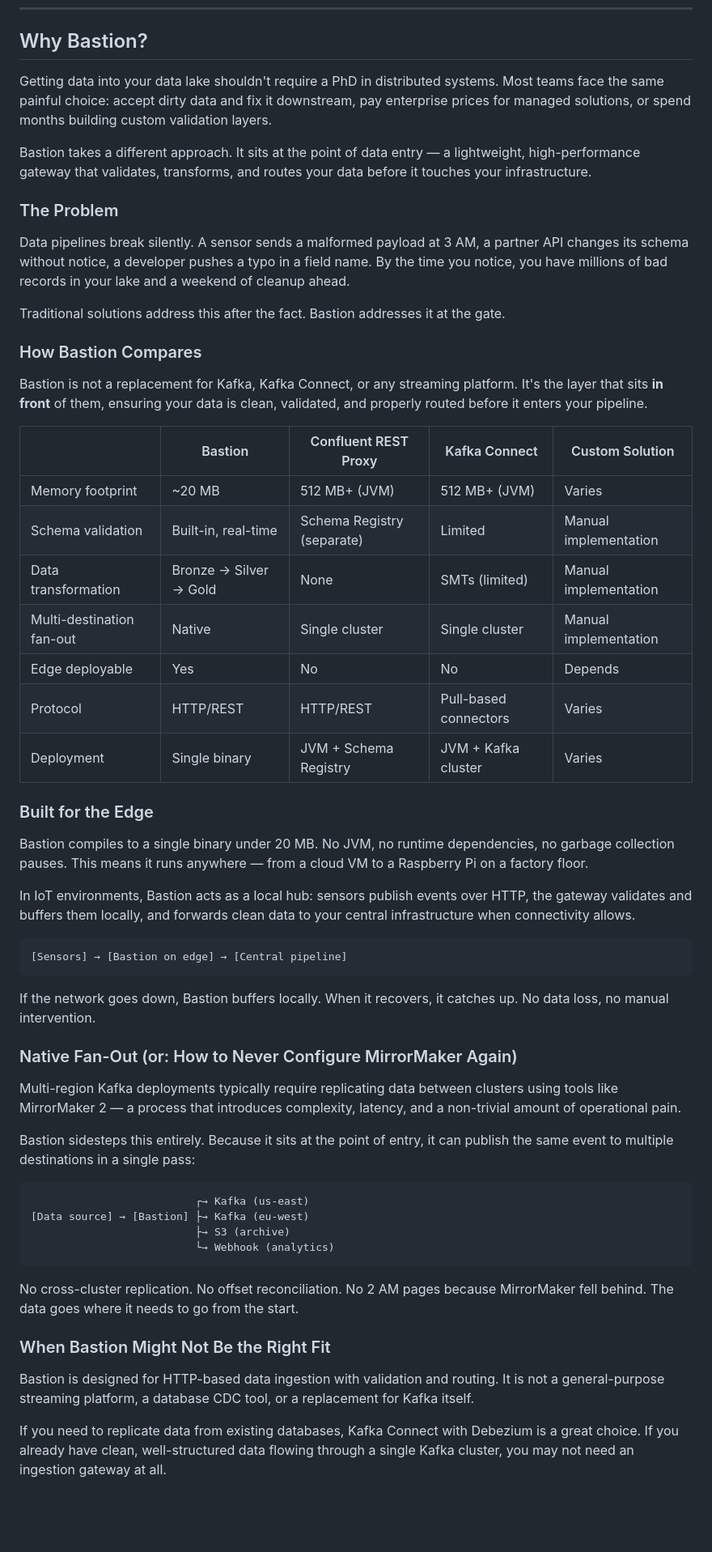
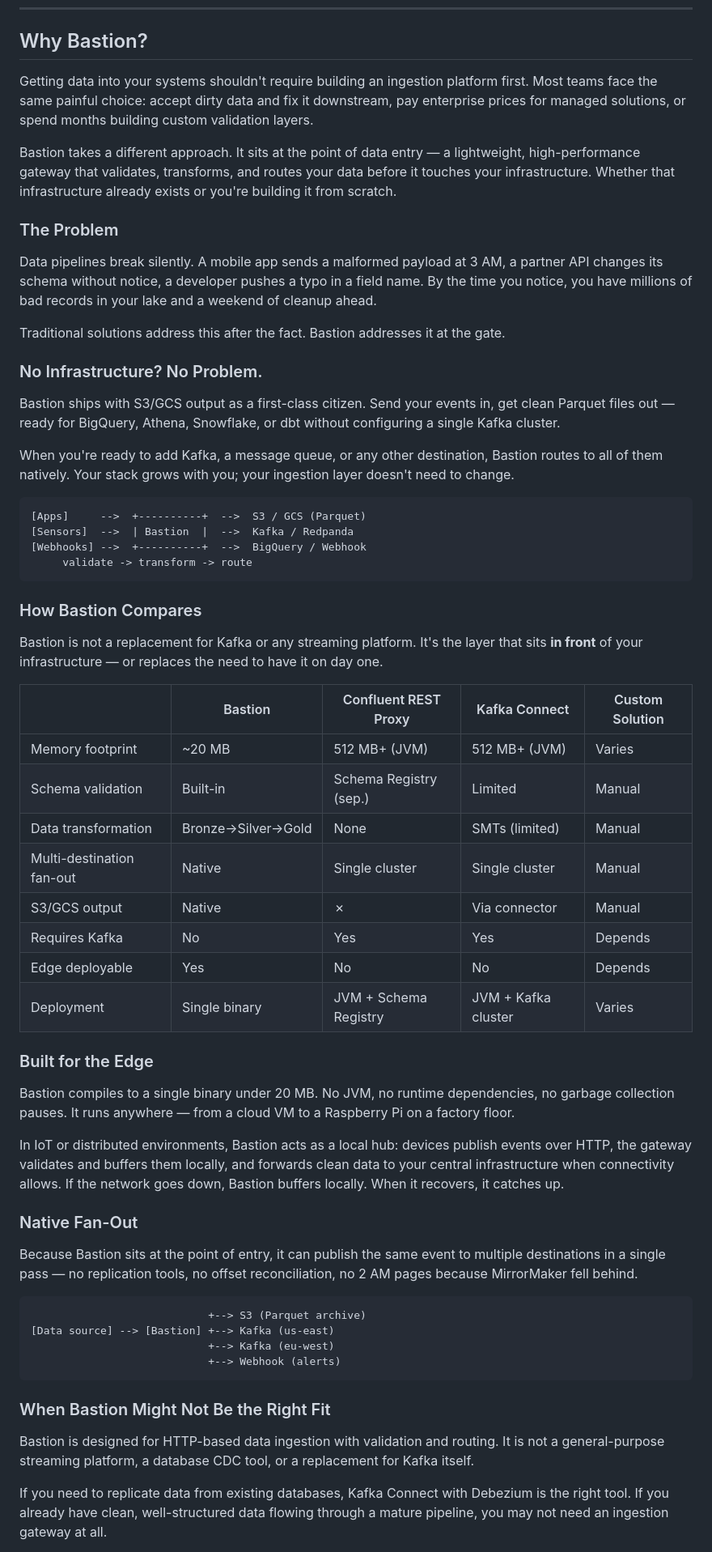
Before and after one commit to nukiro/bastion, a Markdown page: README.md, the part around one of its changes. Shown at 81% size. Drawn GitHub-style; blank space fills up the shorter version.

Commit message:
Add better project description to readme

````diff
--- a/README.md
+++ b/README.md
@@ -13,60 +13,85 @@
 
 ## Why Bastion?
 
-Getting data into your data lake shouldn't require a PhD in distributed systems. Most teams face the same painful choice: accept dirty data and fix it downstream, pay enterprise prices for managed solutions, or spend months building custom validation layers.
+Getting data into your systems shouldn't require building an ingestion platform first.
+Most teams face the same painful choice: accept dirty data and fix it downstream,
+pay enterprise prices for managed solutions, or spend months building custom validation layers.
 
-Bastion takes a different approach. It sits at the point of data entry — a lightweight, high-performance gateway that validates, transforms, and routes your data before it touches your infrastructure.
+Bastion takes a different approach. It sits at the point of data entry — a lightweight,
+high-performance gateway that validates, transforms, and routes your data before it
+touches your infrastructure. Whether that infrastructure already exists or you're
+building it from scratch.
 
 ### The Problem
 
-Data pipelines break silently. A sensor sends a malformed payload at 3 AM, a partner API changes its schema without notice, a developer pushes a typo in a field name. By the time you notice, you have millions of bad records in your lake and a weekend of cleanup ahead.
+Data pipelines break silently. A mobile app sends a malformed payload at 3 AM, a partner
+API changes its schema without notice, a developer pushes a typo in a field name. By the
+time you notice, you have millions of bad records in your lake and a weekend of cleanup ahead.
 
 Traditional solutions address this after the fact. Bastion addresses it at the gate.
 
+### No Infrastructure? No Problem.
+
+Bastion ships with S3/GCS output as a first-class citizen. Send your events in, get clean
+Parquet files out — ready for BigQuery, Athena, Snowflake, or dbt without configuring a
+single Kafka cluster.
+
+When you're ready to add Kafka, a message queue, or any other destination, Bastion routes
+to all of them natively. Your stack grows with you; your ingestion layer doesn't need to change.
+
+```
+[Apps]     -->  +----------+  -->  S3 / GCS (Parquet)
+[Sensors]  -->  | Bastion  |  -->  Kafka / Redpanda
+[Webhooks] -->  +----------+  -->  BigQuery / Webhook
+     validate -> transform -> route
+```
+
 ### How Bastion Compares
 
-Bastion is not a replacement for Kafka, Kafka Connect, or any streaming platform. It's the layer that sits **in front** of them, ensuring your data is clean, validated, and properly routed before it enters your pipeline.
+Bastion is not a replacement for Kafka or any streaming platform. It's the layer that
+sits **in front** of your infrastructure — or replaces the need to have it on day one.
 
-|                           | Bastion                | Confluent REST Proxy       | Kafka Connect         | Custom Solution       |
-| ------------------------- | ---------------------- | -------------------------- | --------------------- | --------------------- |
-| Memory footprint          | ~20 MB                 | 512 MB+ (JVM)              | 512 MB+ (JVM)         | Varies                |
-| Schema validation         | Built-in, real-time    | Schema Registry (separate) | Limited               | Manual implementation |
-| Data transformation       | Bronze → Silver → Gold | None                       | SMTs (limited)        | Manual implementation |
-| Multi-destination fan-out | Native                 | Single cluster             | Single cluster        | Manual implementation |
-| Edge deployable           | Yes                    | No                         | No                    | Depends               |
-| Protocol                  | HTTP/REST              | HTTP/REST                  | Pull-based connectors | Varies                |
-| Deployment                | Single binary          | JVM + Schema Registry      | JVM + Kafka cluster   | Varies                |
+|                           | Bastion            | Confluent REST Proxy   | Kafka Connect       | Custom Solution |
+| ------------------------- | ------------------ | ---------------------- | ------------------- | --------------- |
+| Memory footprint          | ~20 MB             | 512 MB+ (JVM)          | 512 MB+ (JVM)       | Varies          |
+| Schema validation         | Built-in           | Schema Registry (sep.) | Limited             | Manual          |
+| Data transformation       | Bronze→Silver→Gold | None                   | SMTs (limited)      | Manual          |
+| Multi-destination fan-out | Native             | Single cluster         | Single cluster      | Manual          |
+| S3/GCS output             | Native             | ✗                      | Via connector       | Manual          |
+| Requires Kafka            | No                 | Yes                    | Yes                 | Depends         |
+| Edge deployable           | Yes                | No                     | No                  | Depends         |
+| Deployment                | Single binary      | JVM + Schema Registry  | JVM + Kafka cluster | Varies          |
 
 ### Built for the Edge
 
-Bastion compiles to a single binary under 20 MB. No JVM, no runtime dependencies, no garbage collection pauses. This means it runs anywhere — from a cloud VM to a Raspberry Pi on a factory floor.
+Bastion compiles to a single binary under 20 MB. No JVM, no runtime dependencies, no
+garbage collection pauses. It runs anywhere — from a cloud VM to a Raspberry Pi on a
+factory floor.
 
-In IoT environments, Bastion acts as a local hub: sensors publish events over HTTP, the gateway validates and buffers them locally, and forwards clean data to your central infrastructure when connectivity allows.
+In IoT or distributed environments, Bastion acts as a local hub: devices publish events
+over HTTP, the gateway validates and buffers them locally, and forwards clean data to your
+central infrastructure when connectivity allows. If the network goes down, Bastion buffers
+locally. When it recovers, it catches up.
+
+### Native Fan-Out
+
+Because Bastion sits at the point of entry, it can publish the same event to multiple
+destinations in a single pass — no replication tools, no offset reconciliation, no 2 AM
+pages because MirrorMaker fell behind.
 
 ```
-[Sensors] → [Bastion on edge] → [Central pipeline]
+                            +--> S3 (Parquet archive)
+[Data source] --> [Bastion] +--> Kafka (us-east)
+                            +--> Kafka (eu-west)
+                            +--> Webhook (alerts)
 ```
-
-If the network goes down, Bastion buffers locally. When it recovers, it catches up. No data loss, no manual intervention.
-
-### Native Fan-Out (or: How to Never Configure MirrorMaker Again)
-
-Multi-region Kafka deployments typically require replicating data between clusters using tools like MirrorMaker 2 — a process that introduces complexity, latency, and a non-trivial amount of operational pain.
-
-Bastion sidesteps this entirely. Because it sits at the point of entry, it can publish the same event to multiple destinations in a single pass:
-
-```
-                          ┌→ Kafka (us-east)
-[Data source] → [Bastion] ├→ Kafka (eu-west)
-                          ├→ S3 (archive)
-                          └→ Webhook (analytics)
-```
-
-No cross-cluster replication. No offset reconciliation. No 2 AM pages because MirrorMaker fell behind. The data goes where it needs to go from the start.
 
 ### When Bastion Might Not Be the Right Fit
 
-Bastion is designed for HTTP-based data ingestion with validation and routing. It is not a general-purpose streaming platform, a database CDC tool, or a replacement for Kafka itself.
+Bastion is designed for HTTP-based data ingestion with validation and routing. It is not
+a general-purpose streaming platform, a database CDC tool, or a replacement for Kafka itself.
 
-If you need to replicate data from existing databases, Kafka Connect with Debezium is a great choice. If you already have clean, well-structured data flowing through a single Kafka cluster, you may not need an ingestion gateway at all.
+If you need to replicate data from existing databases, Kafka Connect with Debezium is the
+right tool. If you already have clean, well-structured data flowing through a mature
+pipeline, you may not need an ingestion gateway at all.
 
````
Also changed, not shown: other parts of README.md (+4 -1 lines).
